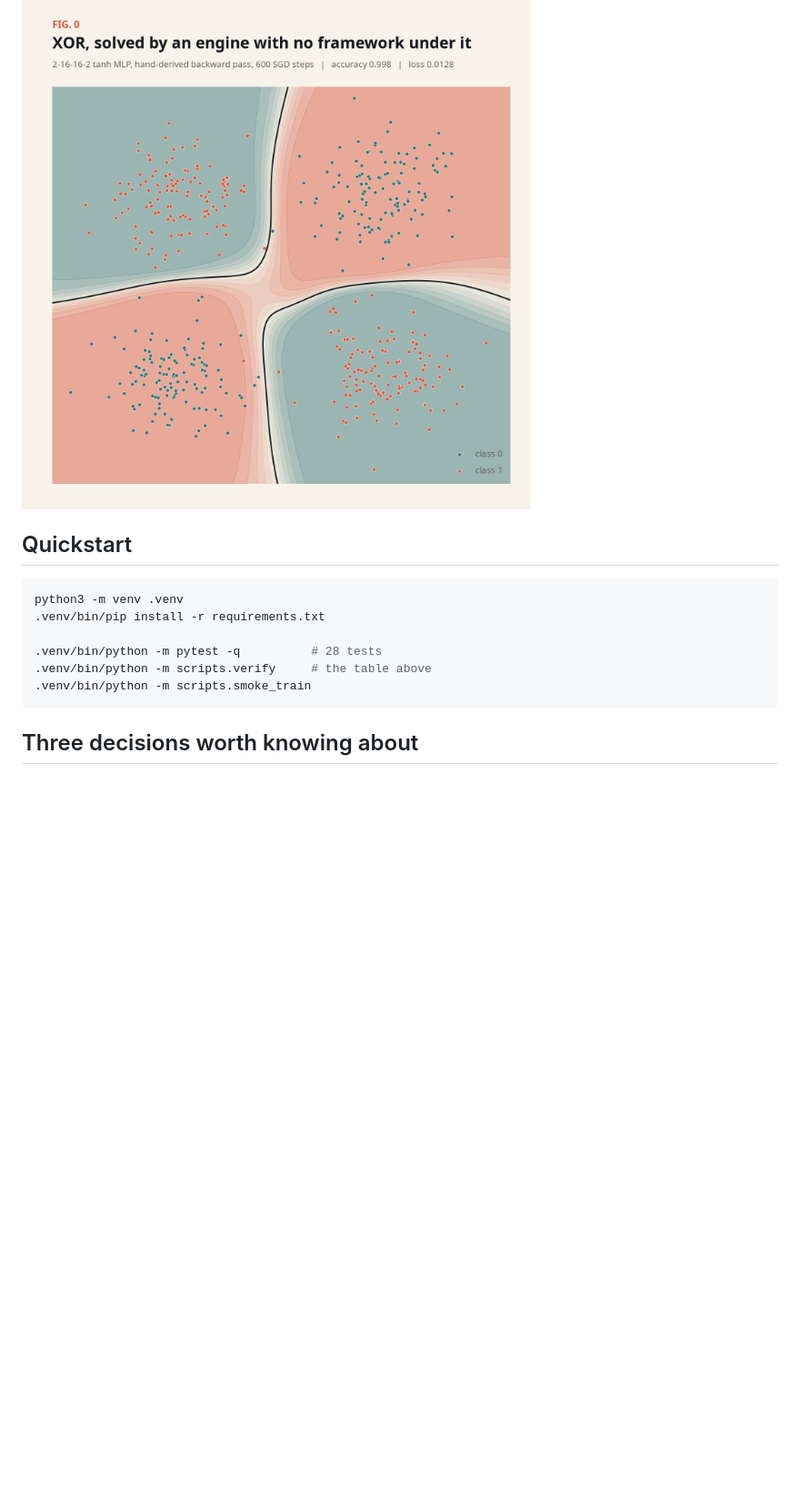
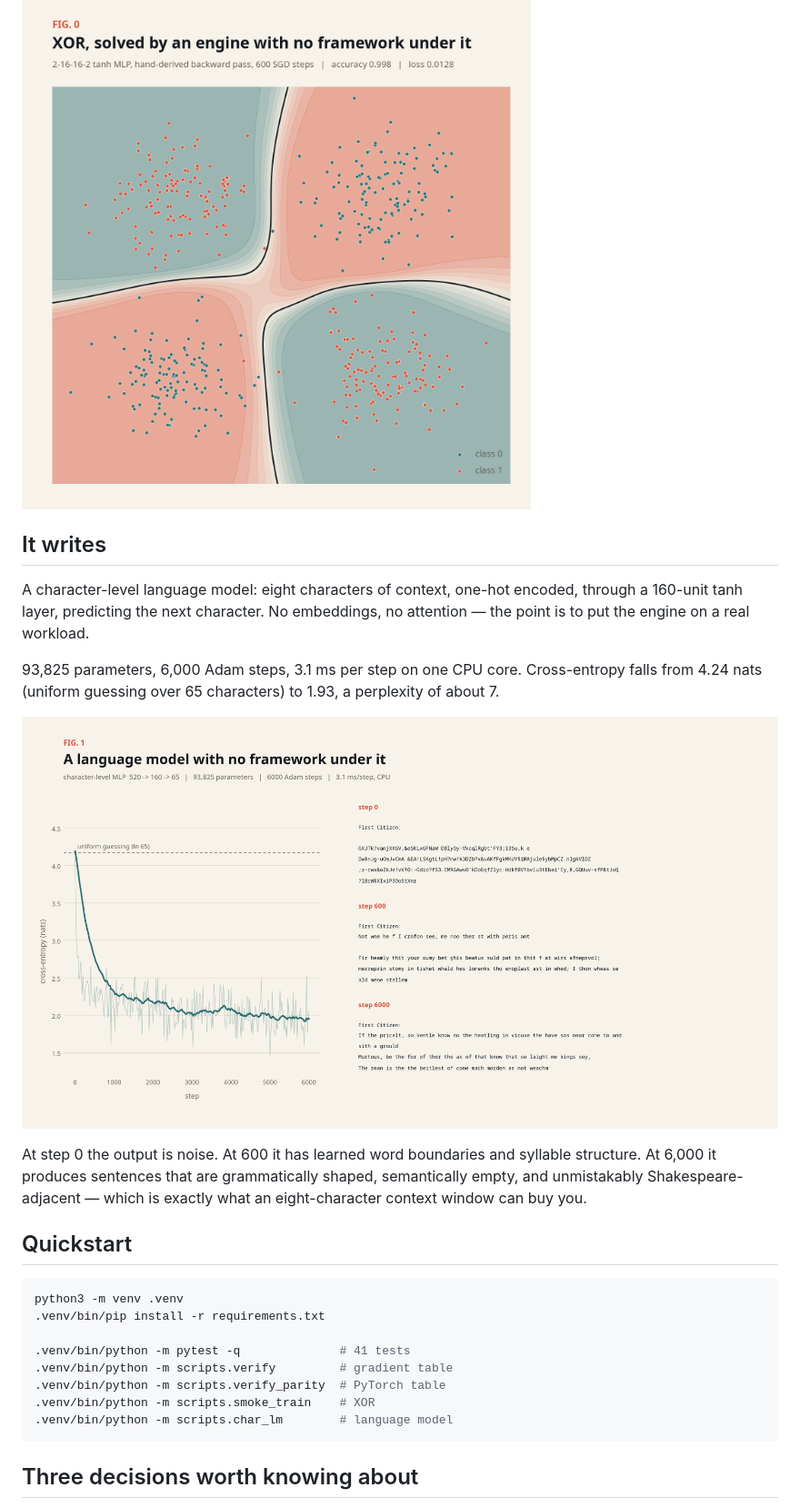
Before and after one commit to imSheheryar/gradient-lab, a Markdown page: README.md, the part around one of its changes. Shown at 91% size. Drawn GitHub-style; pictures changed too: figures/char_lm.png (added); blank space fills up the shorter version.

````diff
--- a/README.md
+++ b/README.md
@@ -49,15 +71,27 @@ step  600   loss 0.0128   accuracy 0.998
 
 ![XOR decision boundary](figures/xor_decision_boundary.png)
 
+## It writes
+
+A character-level language model: eight characters of context, one-hot encoded, through a 160-unit tanh layer, predicting the next character. No embeddings, no attention — the point is to put the engine on a real workload.
+
+93,825 parameters, 6,000 Adam steps, 3.1 ms per step on one CPU core. Cross-entropy falls from 4.24 nats (uniform guessing over 65 characters) to 1.93, a perplexity of about 7.
+
+![Character-level language model](figures/char_lm.png)
+
+At step 0 the output is noise. At 600 it has learned word boundaries and syllable structure. At 6,000 it produces sentences that are grammatically shaped, semantically empty, and unmistakably Shakespeare-adjacent — which is exactly what an eight-character context window can buy you.
+
 ## Quickstart
 
 ```bash
 python3 -m venv .venv
 .venv/bin/pip install -r requirements.txt
 
-.venv/bin/python -m pytest -q          # 28 tests
-.venv/bin/python -m scripts.verify     # the table above
-.venv/bin/python -m scripts.smoke_train
+.venv/bin/python -m pytest -q              # 41 tests
+.venv/bin/python -m scripts.verify         # gradient table
+.venv/bin/python -m scripts.verify_parity  # PyTorch table
+.venv/bin/python -m scripts.smoke_train    # XOR
+.venv/bin/python -m scripts.char_lm        # language model
 ```
 
 ## Three decisions worth knowing about
````
Also changed, not shown: other parts of README.md (+28 -6 lines), 11 other files.
